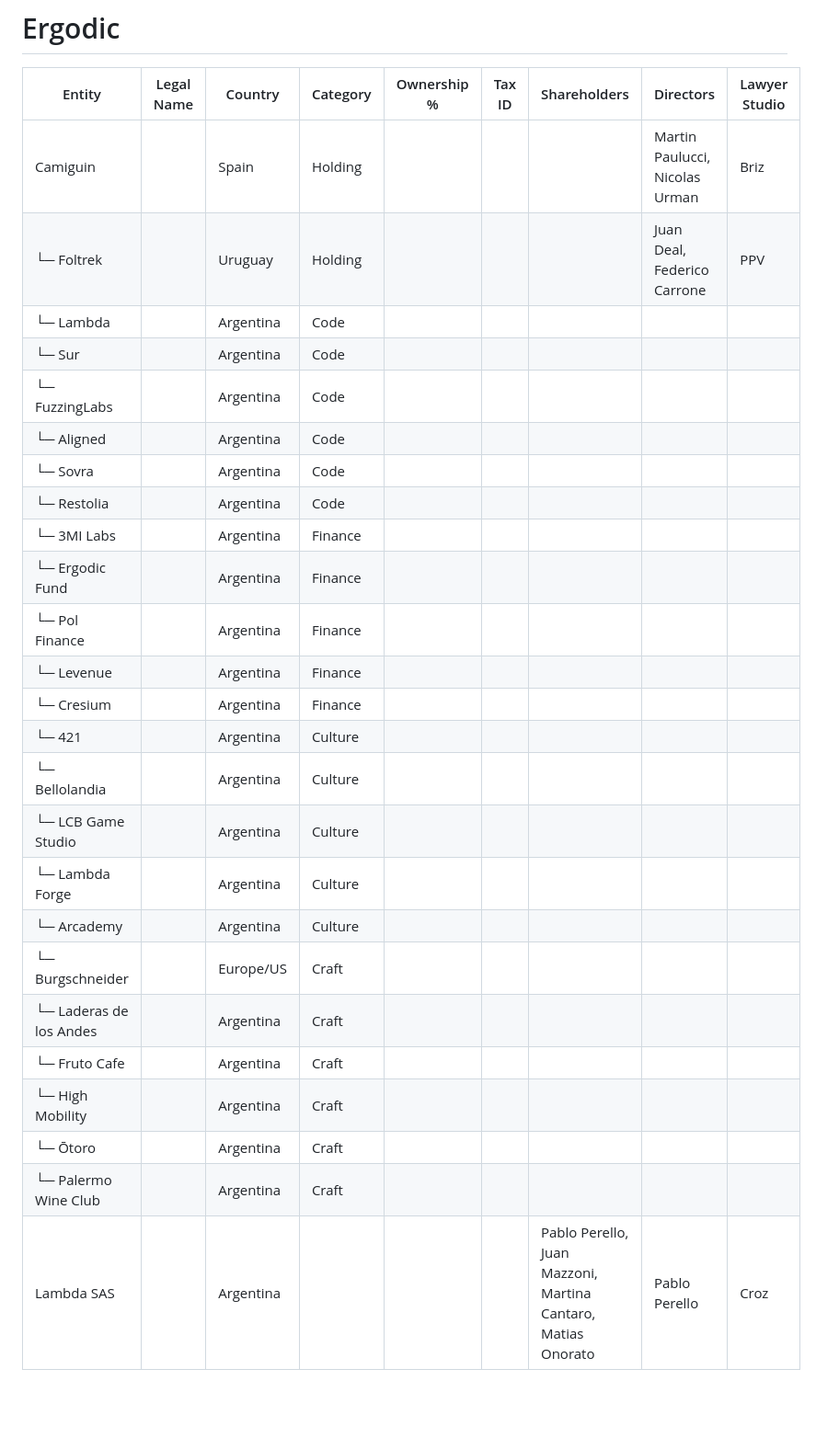
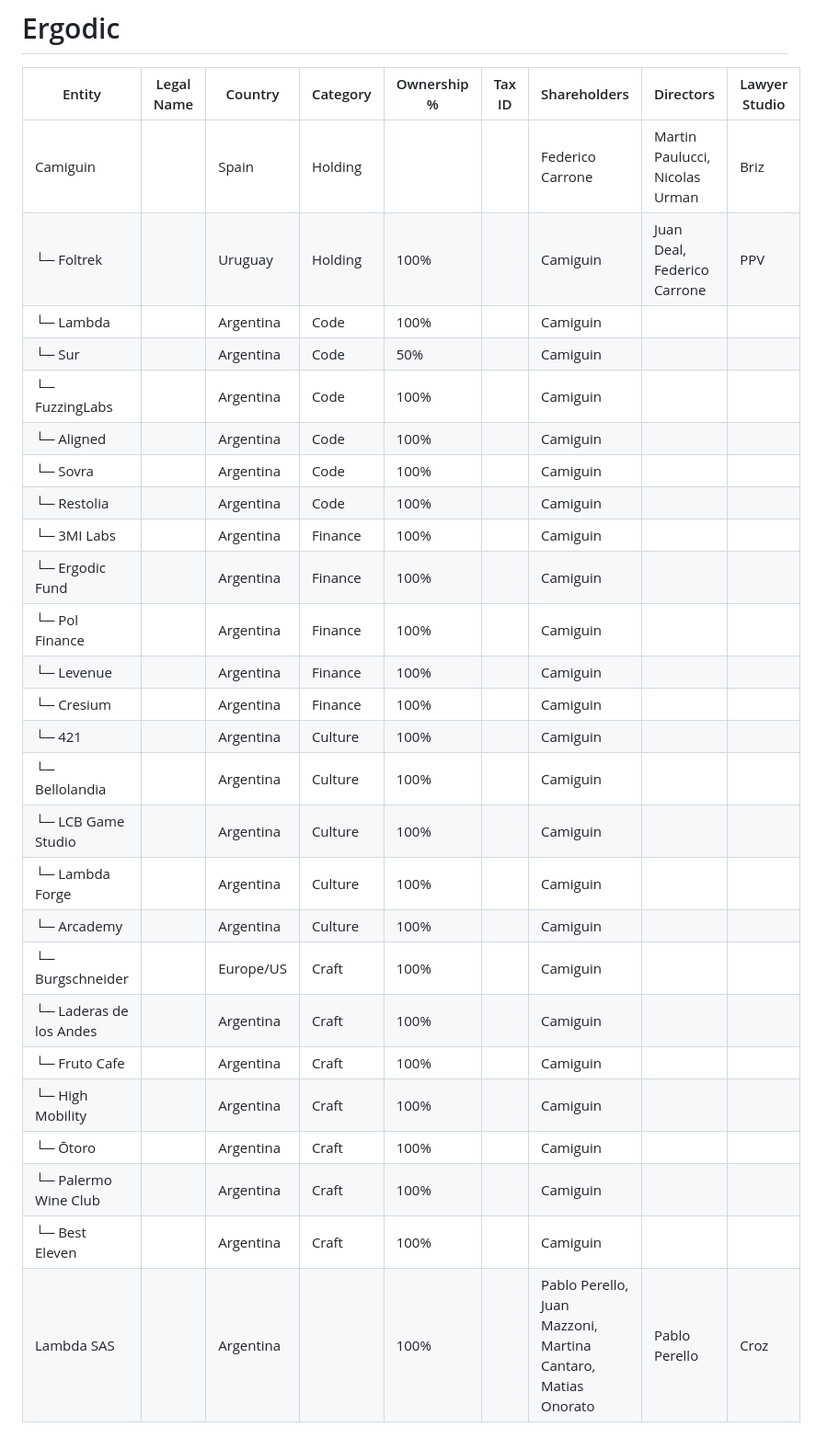
Before and after one commit to unbalancedparentheses/holdco, a Markdown page: README.md, the part around the change. Shown at 92% size. Rendered like a GitHub page; blank space fills up the shorter version.

Commit message:
Add Best Eleven, shareholders, ownership %, and update Sur to 50%

```diff
--- a/README.md
+++ b/README.md
@@ -2,28 +2,29 @@
 
 | Entity                 | Legal Name | Country   | Category | Ownership % | Tax ID | Shareholders                                                 | Directors                      | Lawyer Studio |
 |------------------------|------------|-----------|----------|-------------|--------|--------------------------------------------------------------|--------------------------------|---------------|
-| Camiguin               |            | Spain     | Holding  |             |        |                                                              | Martin Paulucci, Nicolas Urman | Briz          |
-| └─ Foltrek             |            | Uruguay   | Holding  |             |        |                                                              | Juan Deal, Federico Carrone    | PPV           |
-| └─ Lambda              |            | Argentina | Code     |             |        |                                                              |                                |               |
-| └─ Sur                 |            | Argentina | Code     |             |        |                                                              |                                |               |
-| └─ FuzzingLabs         |            | Argentina | Code     |             |        |                                                              |                                |               |
-| └─ Aligned             |            | Argentina | Code     |             |        |                                                              |                                |               |
-| └─ Sovra               |            | Argentina | Code     |             |        |                                                              |                                |               |
-| └─ Restolia            |            | Argentina | Code     |             |        |                                                              |                                |               |
-| └─ 3MI Labs            |            | Argentina | Finance  |             |        |                                                              |                                |               |
-| └─ Ergodic Fund        |            | Argentina | Finance  |             |        |                                                              |                                |               |
-| └─ Pol Finance         |            | Argentina | Finance  |             |        |                                                              |                                |               |
-| └─ Levenue             |            | Argentina | Finance  |             |        |                                                              |                                |               |
-| └─ Cresium             |            | Argentina | Finance  |             |        |                                                              |                                |               |
-| └─ 421                 |            | Argentina | Culture  |             |        |                                                              |                                |               |
-| └─ Bellolandia         |            | Argentina | Culture  |             |        |                                                              |                                |               |
-| └─ LCB Game Studio     |            | Argentina | Culture  |             |        |                                                              |                                |               |
-| └─ Lambda Forge        |            | Argentina | Culture  |             |        |                                                              |                                |               |
-| └─ Arcademy            |            | Argentina | Culture  |             |        |                                                              |                                |               |
-| └─ Burgschneider       |            | Europe/US | Craft    |             |        |                                                              |                                |               |
-| └─ Laderas de los Andes |           | Argentina | Craft    |             |        |                                                              |                                |               |
-| └─ Fruto Cafe          |            | Argentina | Craft    |             |        |                                                              |                                |               |
-| └─ High Mobility       |            | Argentina | Craft    |             |        |                                                              |                                |               |
-| └─ Ōtoro               |            | Argentina | Craft    |             |        |                                                              |                                |               |
-| └─ Palermo Wine Club   |            | Argentina | Craft    |             |        |                                                              |                                |               |
-| Lambda SAS             |            | Argentina |          |             |        | Pablo Perello, Juan Mazzoni, Martina Cantaro, Matias Onorato | Pablo Perello                  | Croz          |
+| Camiguin               |            | Spain     | Holding  |             |        | Federico Carrone                                             | Martin Paulucci, Nicolas Urman | Briz          |
+| └─ Foltrek             |            | Uruguay   | Holding  | 100%        |        | Camiguin                                                     | Juan Deal, Federico Carrone    | PPV           |
+| └─ Lambda              |            | Argentina | Code     | 100%        |        | Camiguin                                                     |                                |               |
+| └─ Sur                 |            | Argentina | Code     | 50%         |        | Camiguin                                                     |                                |               |
+| └─ FuzzingLabs         |            | Argentina | Code     | 100%        |        | Camiguin                                                     |                                |               |
+| └─ Aligned             |            | Argentina | Code     | 100%        |        | Camiguin                                                     |                                |               |
+| └─ Sovra               |            | Argentina | Code     | 100%        |        | Camiguin                                                     |                                |               |
+| └─ Restolia            |            | Argentina | Code     | 100%        |        | Camiguin                                                     |                                |               |
+| └─ 3MI Labs            |            | Argentina | Finance  | 100%        |        | Camiguin                                                     |                                |               |
+| └─ Ergodic Fund        |            | Argentina | Finance  | 100%        |        | Camiguin                                                     |                                |               |
+| └─ Pol Finance         |            | Argentina | Finance  | 100%        |        | Camiguin                                                     |                                |               |
+| └─ Levenue             |            | Argentina | Finance  | 100%        |        | Camiguin                                                     |                                |               |
+| └─ Cresium             |            | Argentina | Finance  | 100%        |        | Camiguin                                                     |                                |               |
+| └─ 421                 |            | Argentina | Culture  | 100%        |        | Camiguin                                                     |                                |               |
+| └─ Bellolandia         |            | Argentina | Culture  | 100%        |        | Camiguin                                                     |                                |               |
+| └─ LCB Game Studio     |            | Argentina | Culture  | 100%        |        | Camiguin                                                     |                                |               |
+| └─ Lambda Forge        |            | Argentina | Culture  | 100%        |        | Camiguin                                                     |                                |               |
+| └─ Arcademy            |            | Argentina | Culture  | 100%        |        | Camiguin                                                     |                                |               |
+| └─ Burgschneider       |            | Europe/US | Craft    | 100%        |        | Camiguin                                                     |                                |               |
+| └─ Laderas de los Andes |           | Argentina | Craft    | 100%        |        | Camiguin                                                     |                                |               |
+| └─ Fruto Cafe          |            | Argentina | Craft    | 100%        |        | Camiguin                                                     |                                |               |
+| └─ High Mobility       |            | Argentina | Craft    | 100%        |        | Camiguin                                                     |                                |               |
+| └─ Ōtoro               |            | Argentina | Craft    | 100%        |        | Camiguin                                                     |                                |               |
+| └─ Palermo Wine Club   |            | Argentina | Craft    | 100%        |        | Camiguin                                                     |                                |               |
+| └─ Best Eleven         |            | Argentina | Craft    | 100%        |        | Camiguin                                                     |                                |               |
+| Lambda SAS             |            | Argentina |          | 100%        |        | Pablo Perello, Juan Mazzoni, Martina Cantaro, Matias Onorato | Pablo Perello                  | Croz          |
```
